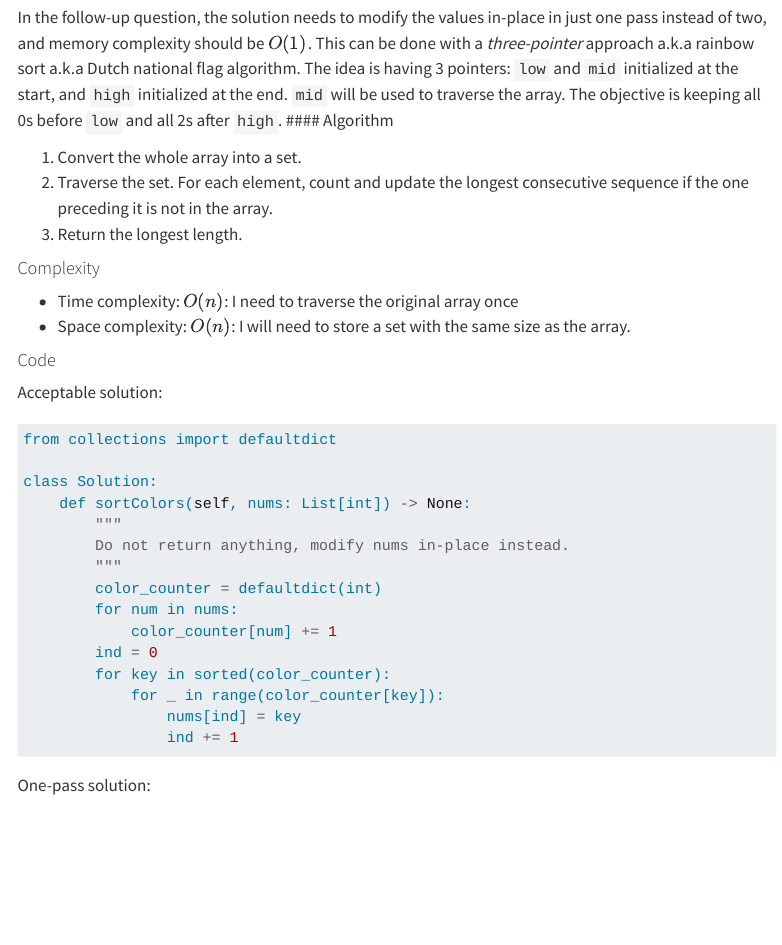
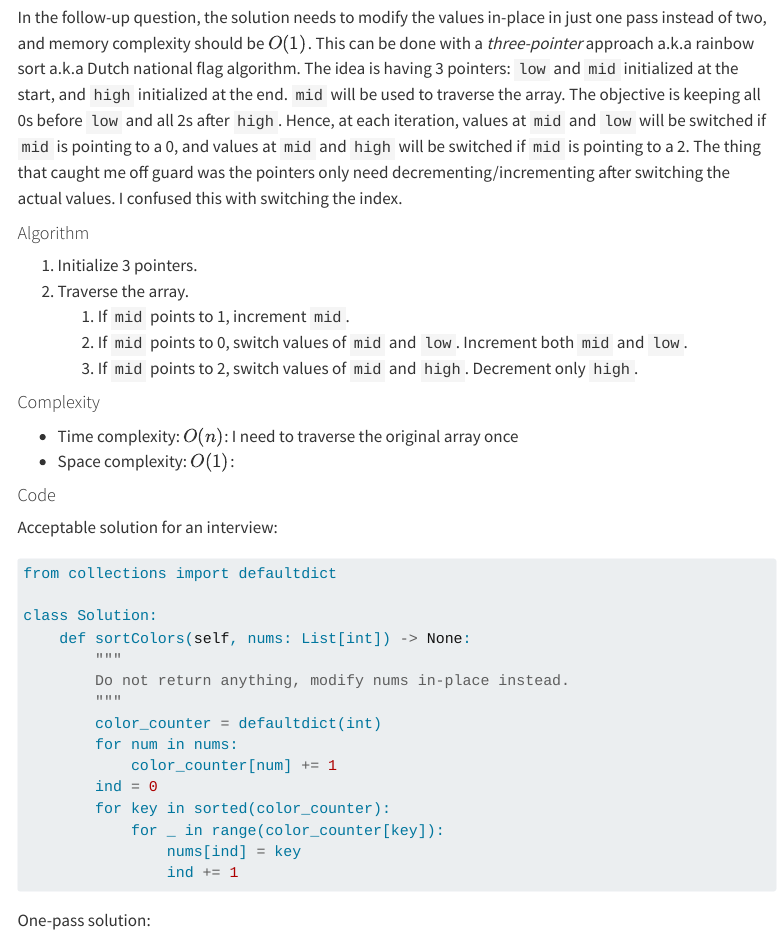
Before and after one commit to HangenYuu/h-notes-on-dsa, a Quarto document (posts/array/index.qmd): the page in a window 1100 px wide, from 9780 px down. Rendered offline with R 4.5, knitr and Pandoc in place of Quarto, with nearby package versions; menus at the side of the page are left out.

Commit message:
added 20/06/23 practice

````diff
--- a/posts/array/index.qmd
+++ b/posts/array/index.qmd
@@ -460,21 +460,24 @@ class Solution:
 
 First simple solution: I need the number of elements of each color. I can do that easily with a dictionary. Even better, because the number of colors i.e., the values of each element in the array is fixed, the memory cost is $O(1)$. After constructing the dictionary, I can reassign values to the original array one by one. This solution is good enough for an interview.
 
-In the follow-up question, the solution needs to modify the values in-place in just one pass instead of two, and memory complexity should be $O(1)$. This can be done with a *three-pointer* approach  a.k.a rainbow sort a.k.a Dutch national flag algorithm. The idea is having 3 pointers: `low` and `mid` initialized at the start, and `high` initialized at the end. `mid` will be used to traverse the array. The objective is keeping all 0s before `low` and all 2s after `high`.
+In the follow-up question, the solution needs to modify the values in-place in just one pass instead of two, and memory complexity should be $O(1)$. This can be done with a *three-pointer* approach  a.k.a rainbow sort a.k.a Dutch national flag algorithm. The idea is having 3 pointers: `low` and `mid` initialized at the start, and `high` initialized at the end. `mid` will be used to traverse the array. The objective is keeping all 0s before `low` and all 2s after `high`. Hence, at each iteration, values at `mid` and `low` will be switched if `mid` is pointing to a 0, and values at `mid` and `high` will be switched if `mid` is pointing to a 2. The thing that caught me off guard was the pointers only need decrementing/incrementing after switching the actual values. I confused this with switching the index.
+
 #### Algorithm
 
-1. Convert the whole array into a set.
-2. Traverse the set. For each element, count and update the longest consecutive sequence if the one preceding it is not in the array.
-3. Return the longest length.
+1. Initialize 3 pointers.
+2. Traverse the array.
+   1. If `mid` points to 1, increment `mid`.
+   2. If `mid` points to 0, switch values of `mid` and `low`. Increment both `mid` and `low`.
+   3. If `mid` points to 2, switch values of `mid` and `high`. Decrement only `high`.
 
 #### Complexity
 
 - Time complexity: <!-- Add your time complexity here, e.g. $$O(n)$$ --> $O(n)$: I need to traverse the original array once
-- Space complexity: <!-- Add your space complexity here, e.g. $$O(n)$$ --> $O(n)$: I will need to store a set with the same size as the array.
+- Space complexity: <!-- Add your space complexity here, e.g. $$O(n)$$ --> $O(1)$:
 
 #### Code
 
-Acceptable solution:
+Acceptable solution for an interview:
 ```python
 from collections import defaultdict
 
````
